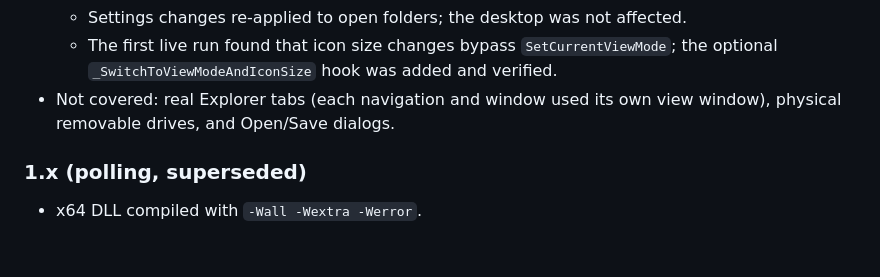
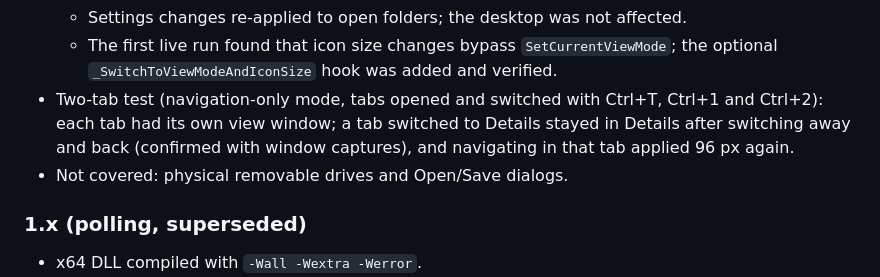
Before and after one commit to MayconDIS/Windhawk_Mods, a Markdown page: docs/VALIDATION.md, the part around the change. Rendered like a GitHub page; blank space fills up the shorter version.

```diff
--- a/docs/VALIDATION.md
+++ b/docs/VALIDATION.md
@@ -19,8 +19,11 @@ Initial local validation took place on Windows 11 x64 with Windhawk 1.7.3.
   - The first live run found that icon size changes bypass
     `SetCurrentViewMode`; the optional `_SwitchToViewModeAndIconSize` hook was
     added and verified.
-- Not covered: real Explorer tabs (each navigation and window used its own
-  view window), physical removable drives, and Open/Save dialogs.
+- Two-tab test (navigation-only mode, tabs opened and switched with Ctrl+T,
+  Ctrl+1 and Ctrl+2): each tab had its own view window; a tab switched to
+  Details stayed in Details after switching away and back (confirmed with
+  window captures), and navigating in that tab applied 96 px again.
+- Not covered: physical removable drives and Open/Save dialogs.
 
 ### 1.x (polling, superseded)
 
```
Also changed, not shown: docs/large-icons/README.md (+2 -0 lines), assets/large-icons-before-after.png (added), 1 other file.
